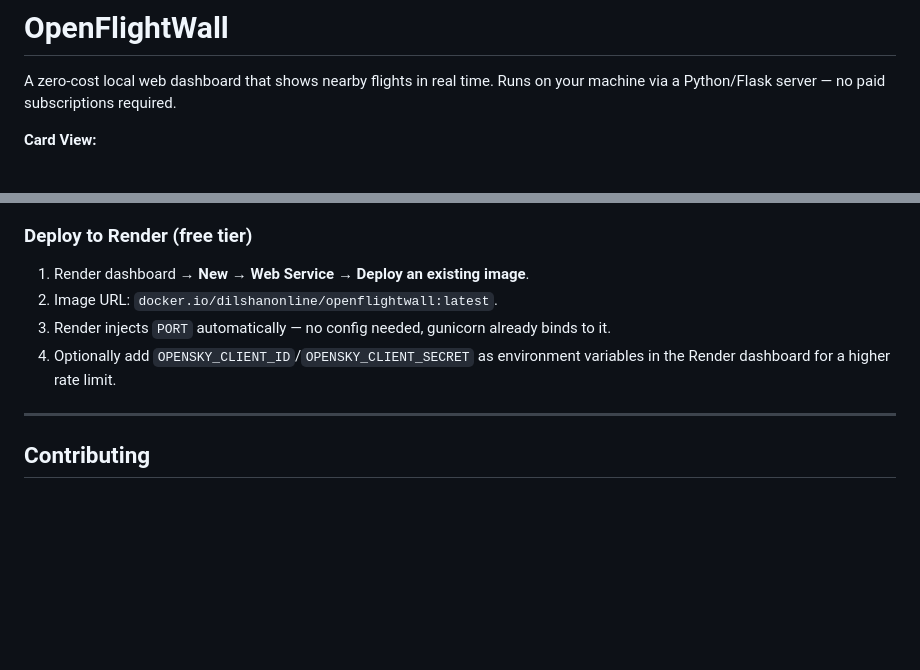
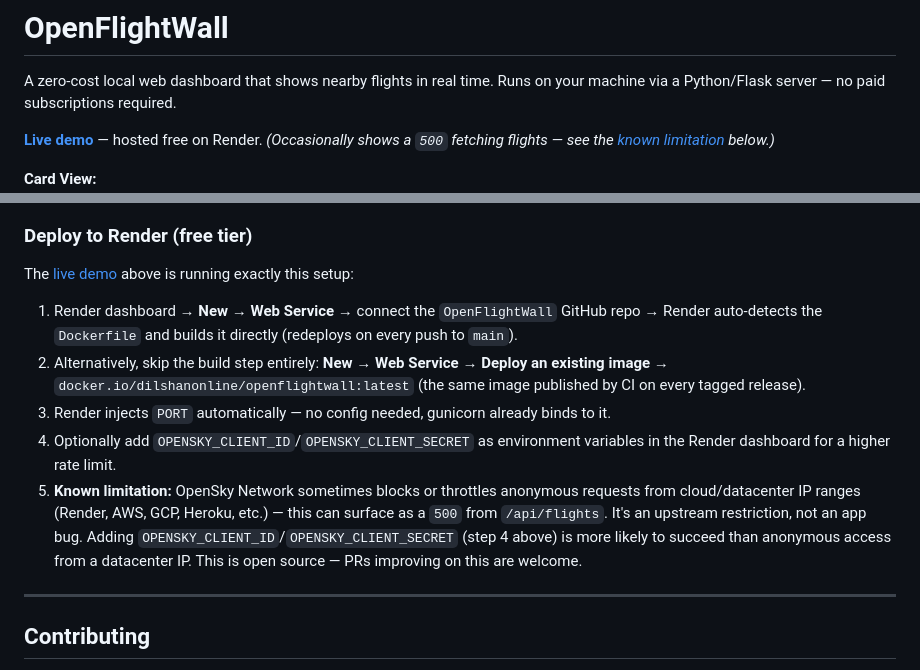
Before and after one commit to dilshanonline/OpenFlightWall, a Markdown page: README.md, 2 parts joined by grey strips. Rendered like a GitHub page; blank space fills up the shorter version.

Commit message:
Deploy on render.com

```diff
--- a/README.md
+++ b/README.md
@@ -1,6 +1,8 @@
 # OpenFlightWall
 
 A zero-cost local web dashboard that shows nearby flights in real time. Runs on your machine via a Python/Flask server — no paid subscriptions required.
+
+**[Live demo](https://openflightwall.onrender.com/)** — hosted free on Render. _(Occasionally shows a `500` fetching flights — see the [known limitation](#deploy-to-render-free-tier) below.)_
 
 **Card View:**
 ![Card View](docs/screenshots/card-view.png)
@@ -255,10 +257,13 @@ docker run -p 5050:5050 \
 
 ### Deploy to Render (free tier)
 
-1. Render dashboard → **New → Web Service → Deploy an existing image**.
-2. Image URL: `docker.io/dilshanonline/openflightwall:latest`.
+The [live demo](https://openflightwall.onrender.com/) above is running exactly this setup:
+
+1. Render dashboard → **New → Web Service** → connect the `OpenFlightWall` GitHub repo → Render auto-detects the `Dockerfile` and builds it directly (redeploys on every push to `main`).
+2. Alternatively, skip the build step entirely: **New → Web Service → Deploy an existing image** → `docker.io/dilshanonline/openflightwall:latest` (the same image published by CI on every tagged release).
 3. Render injects `PORT` automatically — no config needed, gunicorn already binds to it.
 4. Optionally add `OPENSKY_CLIENT_ID`/`OPENSKY_CLIENT_SECRET` as environment variables in the Render dashboard for a higher rate limit.
+5. **Known limitation:** OpenSky Network sometimes blocks or throttles anonymous requests from cloud/datacenter IP ranges (Render, AWS, GCP, Heroku, etc.) — this can surface as a `500` from `/api/flights`. It's an upstream restriction, not an app bug. Adding `OPENSKY_CLIENT_ID`/`OPENSKY_CLIENT_SECRET` (step 4 above) is more likely to succeed than anonymous access from a datacenter IP. This is open source — PRs improving on this are welcome.
 
 ---
 
```
Also changed, not shown: AGENTS.md (+1 -0 lines).
